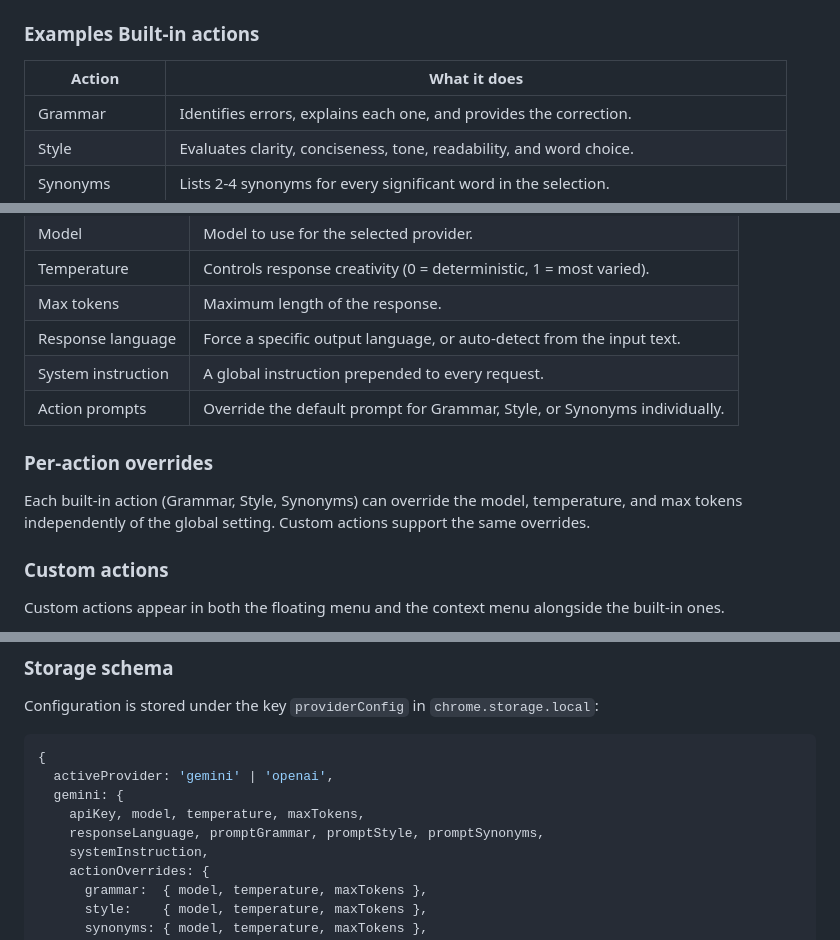
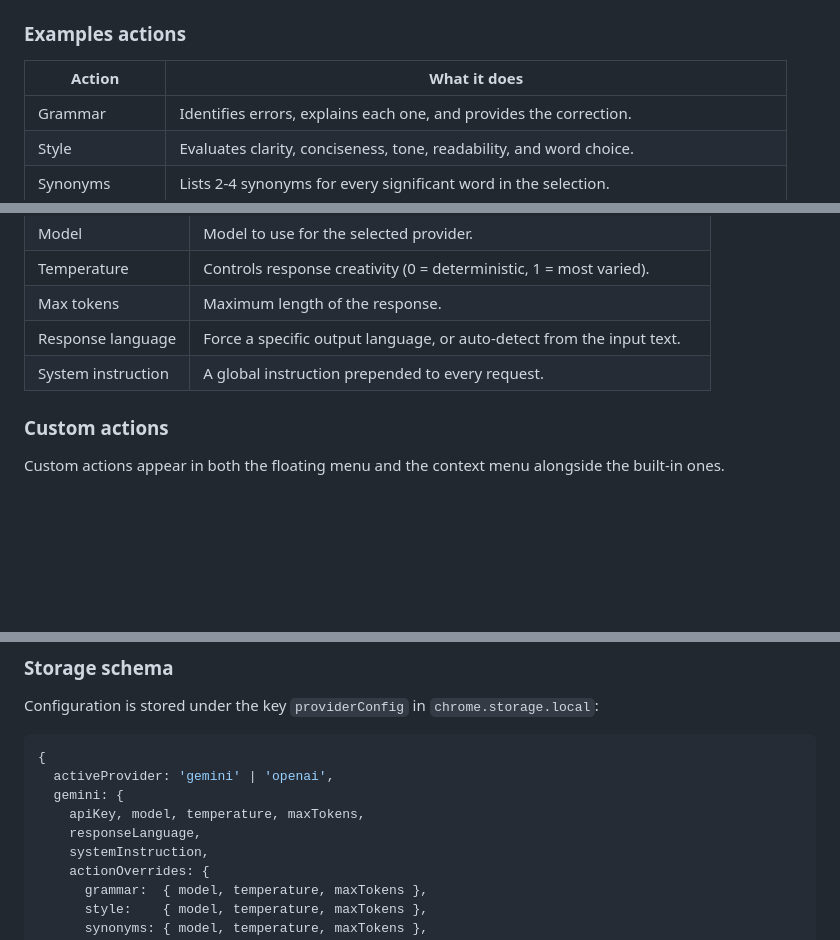
Before and after one commit to AgustinDipolito/ai-writing-assistant, a Markdown page: README.md, 3 parts joined by grey strips. Drawn GitHub-style; blank space fills up the shorter version.

Commit message:
Refine README structure and content
Updated section headers and removed redundant content.

```diff
--- a/README.md
+++ b/README.md
@@ -24,7 +24,7 @@ No backend, no data collection. Every API call goes directly from your browser t
 - Light and dark themes follow the system `prefers-color-scheme`.
 - All configuration stored locally with `chrome.storage.local`.
 
-### Examples Built-in actions
+### Examples actions
 
 | Action         | What it does                                                                              |
 |----------------|-------------------------------------------------------------------------------------------|
@@ -96,11 +96,6 @@ All settings are available in the Options page.
 | Max tokens         | Maximum length of the response.                                             |
 | Response language  | Force a specific output language, or auto-detect from the input text.       |
 | System instruction | A global instruction prepended to every request.                            |
-| Action prompts     | Override the default prompt for Grammar, Style, or Synonyms individually.  |
-
-### Per-action overrides
-
-Each built-in action (Grammar, Style, Synonyms) can override the model, temperature, and max tokens independently of the global setting. Custom actions support the same overrides.
 
 ### Custom actions
 
@@ -182,7 +177,7 @@ Configuration is stored under the key `providerConfig` in `chrome.storage.local`
   activeProvider: 'gemini' | 'openai',
   gemini: {
     apiKey, model, temperature, maxTokens,
-    responseLanguage, promptGrammar, promptStyle, promptSynonyms,
+    responseLanguage,
     systemInstruction,
     actionOverrides: {
       grammar:  { model, temperature, maxTokens },
```
